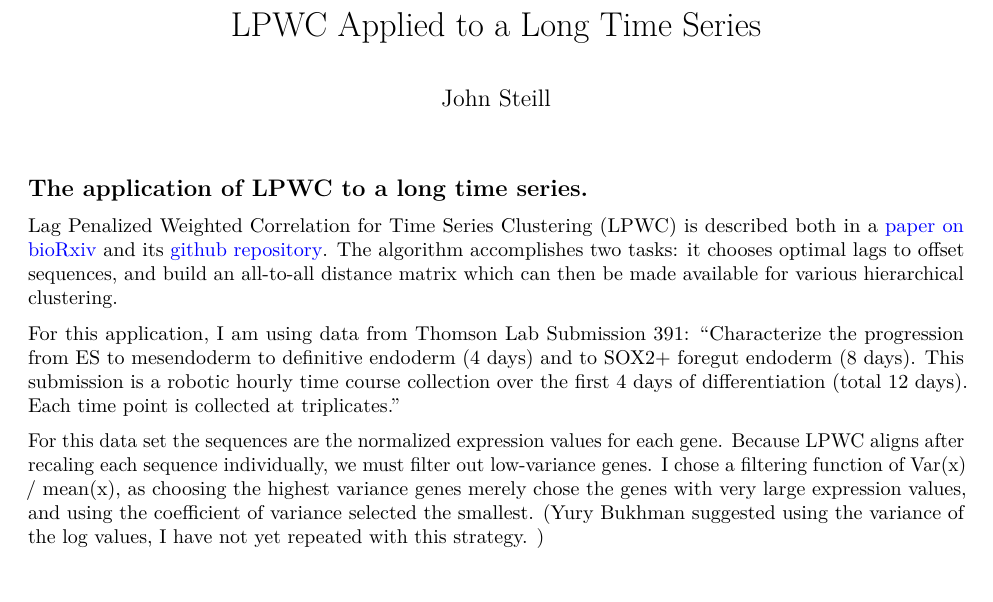
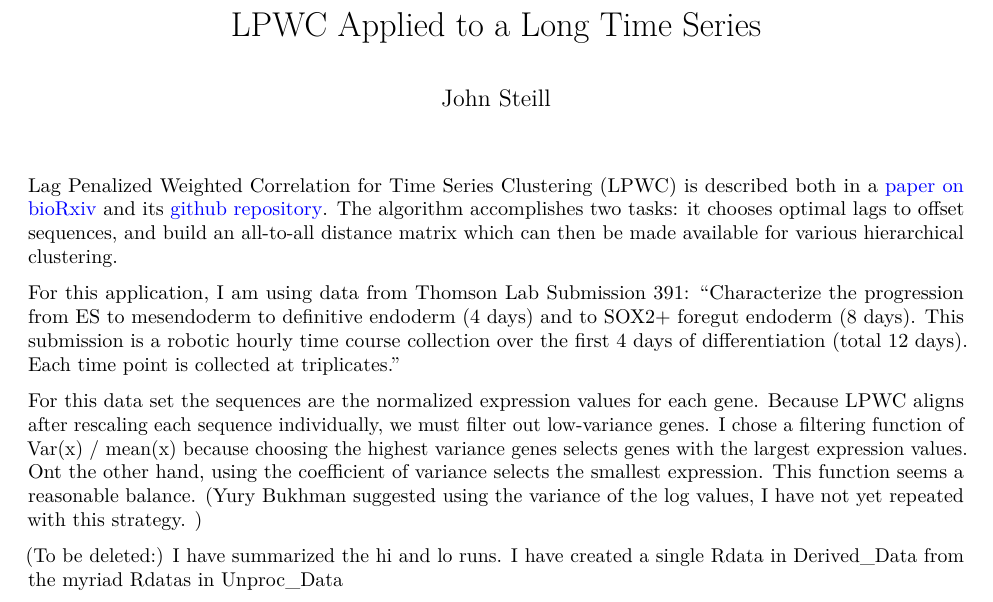
Before and after one commit to JohnWSteill/LPWC_analysis, an R Markdown document (LPWC_Analysis.Rmd): part of the page, cut so that both start at the same text. Rendered offline with R 4.5, knitr and Pandoc, then LaTeX, with nearby package versions; some code elsewhere in the file could not run offline.

````diff
--- a/LPWC_Analysis.Rmd
+++ b/LPWC_Analysis.Rmd
@@ -5,18 +5,23 @@
 urlcolor: blue
 output: pdf_document
 ---
-
+```{r setup, include=FALSE}
+knitr::opts_chunk$set(echo = TRUE)
+library(ggplot2)
+library(here)
 ## The application of LPWC to a long time series.
+```
 
 Lag Penalized Weighted Correlation for Time Series Clustering (LPWC) is described both in a [paper on bioRxiv](https://doi.org/10.1101/292615) and its [github repository](https://github.com/gitter-lab/LPWC). The algorithm accomplishes two tasks: it chooses optimal lags to offset sequences, and build an all-to-all distance matrix which can then be made available for various hierarchical clustering.
 
 For this application, I am using data from Thomson Lab Submission 391: "Characterize the progression from ES to mesendoderm to definitive endoderm (4 days) and to SOX2+ foregut endoderm (8 days). This submission is a robotic hourly time course collection over the first 4 days of differentiation (total 12 days). Each time point is collected at triplicates."
 
 For this data set the sequences are the normalized expression values for each
-gene. Because LPWC aligns after recaling each sequence individually, we must filter out low-variance genes. I chose a filtering function of Var(x) / mean(x),
-as choosing the highest variance genes merely chose the genes with very large expression values, and using the coefficient of variance selected the smallest. (Yury Bukhman suggested using the variance of the log values, I have not yet repeated with this strategy. )
+gene. Because LPWC aligns after rescaling each sequence individually, we must filter out low-variance genes. I chose a filtering function of Var(x) / mean(x)
+because choosing the highest variance genes selects genes with the largest expression values. Ont the other hand, using the coefficient of variance selects the smallest expression. This function seems a reasonable balance. (Yury Bukhman suggested using the variance of the log values, I have not yet repeated with this strategy. )
 
-```{r setup, include=FALSE}
-knitr::opts_chunk$set(echo = TRUE)
-library(ggplot2)
-library(here)
+(To be deleted:)
+I have summarized the hi and lo runs.
+I have created a single Rdata in Derived_Data from the myriad Rdatas in Unproc_Data
+
+``` {r, include=FALSE}
````
Also changed, not shown: LPWC_Analysis.R (+10 -5 lines), LPWC_Analysis_Utilities.R (+5 -2 lines), LPWC_Analysis.Rmd (4 more changed lines).
